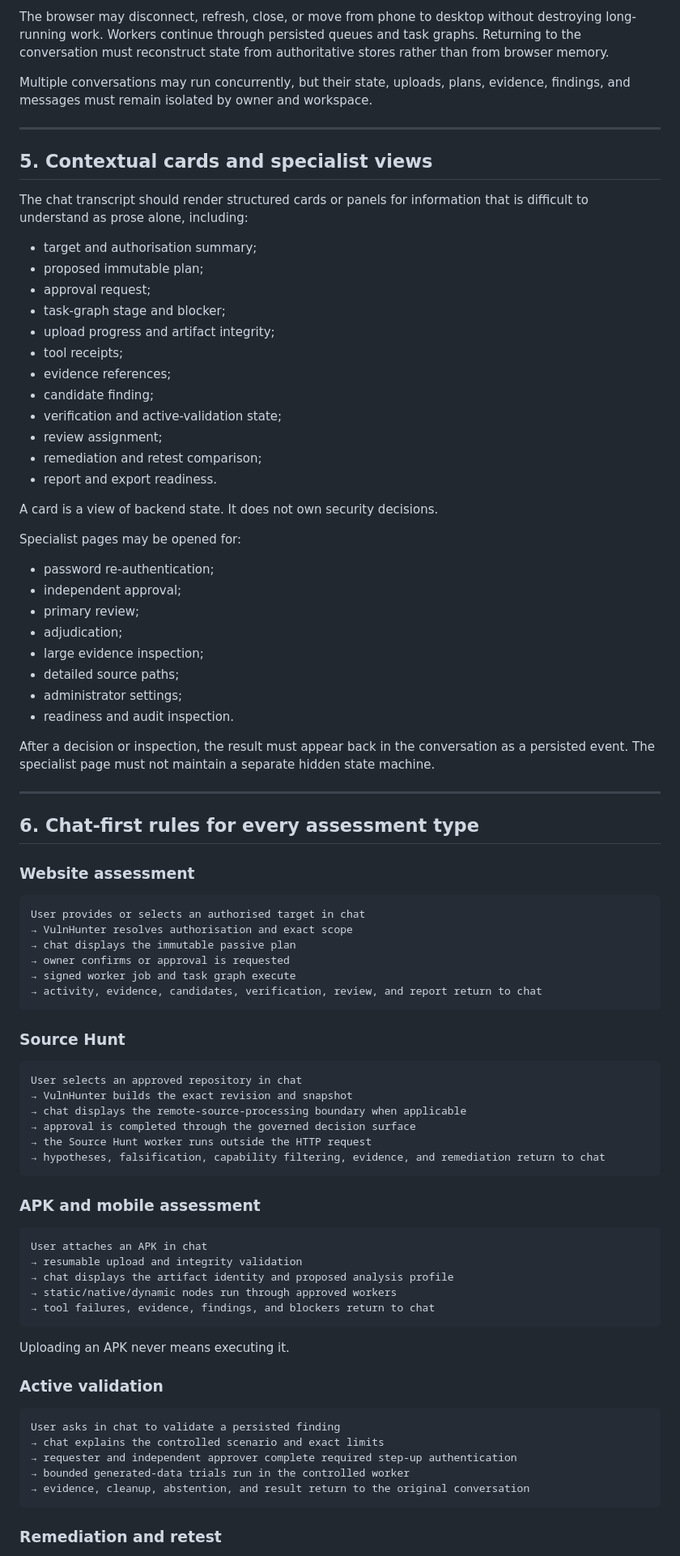
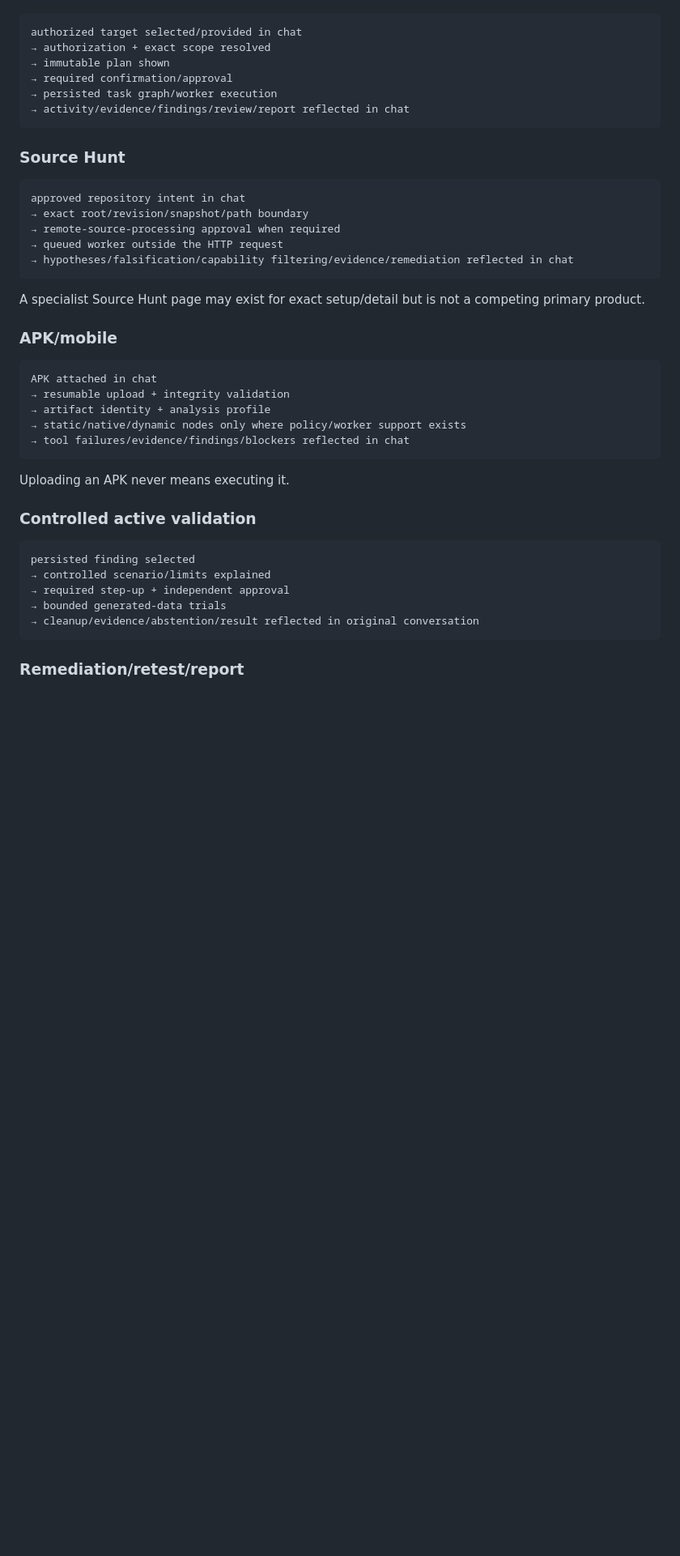
Before and after one commit to emmy16-glitch/vulnhunter-ai-work, a Markdown page: docs/product/CHAT_FIRST_WORKSPACE.md, the part around one of its changes. Shown at 81% size. Drawn GitHub-style; blank space fills up the shorter version.

````diff
--- a/docs/product/CHAT_FIRST_WORKSPACE.md
+++ b/docs/product/CHAT_FIRST_WORKSPACE.md
@@ -138,88 +117,44 @@ Each assessment conversation must bind to a durable user-owned workspace contain
-The browser may disconnect, refresh, close, or move from phone to desktop without destroying long-running work. Workers continue through persisted queues and task graphs. Returning to the conversation must reconstruct state from authoritative stores rather than from browser memory.
-
-Multiple conversations may run concurrently, but their state, uploads, plans, evidence, findings, and messages must remain isolated by owner and workspace.
-
----
-
-## 5. Contextual cards and specialist views
-
-The chat transcript should render structured cards or panels for information that is difficult to understand as prose alone, including:
-
-- target and authorisation summary;
-- proposed immutable plan;
-- approval request;
-- task-graph stage and blocker;
-- upload progress and artifact integrity;
-- tool receipts;
-- evidence references;
-- candidate finding;
-- verification and active-validation state;
-- review assignment;
-- remediation and retest comparison;
-- report and export readiness.
-
-A card is a view of backend state. It does not own security decisions.
-
-Specialist pages may be opened for:
-
-- password re-authentication;
-- independent approval;
-- primary review;
-- adjudication;
-- large evidence inspection;
-- detailed source paths;
-- administrator settings;
-- readiness and audit inspection.
-
-After a decision or inspection, the result must appear back in the conversation as a persisted event. The specialist page must not maintain a separate hidden state machine.
-
----
-
-## 6. Chat-first rules for every assessment type
-
-### Website assessment
-
-```text
-User provides or selects an authorised target in chat
-→ VulnHunter resolves authorisation and exact scope
-→ chat displays the immutable passive plan
-→ owner confirms or approval is requested
-→ signed worker job and task graph execute
-→ activity, evidence, candidates, verification, review, and report return to chat
+authorized target selected/provided in chat
+→ authorization + exact scope resolved
+→ immutable plan shown
+→ required confirmation/approval
+→ persisted task graph/worker execution
+→ activity/evidence/findings/review/report reflected in chat
 ```
 
 ### Source Hunt
 
 ```text
-User selects an approved repository in chat
-→ VulnHunter builds the exact revision and snapshot
-→ chat displays the remote-source-processing boundary when applicable
-→ approval is completed through the governed decision surface
-→ the Source Hunt worker runs outside the HTTP request
-→ hypotheses, falsification, capability filtering, evidence, and remediation return to chat
+approved repository intent in chat
+→ exact root/revision/snapshot/path boundary
+→ remote-source-processing approval when required
+→ queued worker outside the HTTP request
+→ hypotheses/falsification/capability filtering/evidence/remediation reflected in chat
 ```
 
-### APK and mobile assessment
+A specialist Source Hunt page may exist for exact setup/detail but is not a competing primary product.
+
+### APK/mobile
 
 ```text
-User attaches an APK in chat
-→ resumable upload and integrity validation
-→ chat displays the artifact identity and proposed analysis profile
-→ static/native/dynamic nodes run through approved workers
-→ tool failures, evidence, findings, and blockers return to chat
+APK attached in chat
+→ resumable upload + integrity validation
+→ artifact identity + analysis profile
+→ static/native/dynamic nodes only where policy/worker support exists
+→ tool failures/evidence/findings/blockers reflected in chat
 ```
 
 Uploading an APK never means executing it.
 
-### Active validation
+### Controlled active validation
 
 ```text
-User asks in chat to validate a persisted finding
-→ chat explains the controlled scenario and exact limits
-→ requester and independent approver complete required step-up authentication
-→ bounded generated-data trials run in the controlled worker
-→ evidence, cleanup, abstention, and result return to the original conversation
+persisted finding selected
+→ controlled scenario/limits explained
+→ required step-up + independent approval
+→ bounded generated-data trials
+→ cleanup/evidence/abstention/result reflected in original conversation
 ```
 
-### Remediation and retest
+### Remediation/retest/report
 
````
Also changed, not shown: other parts of docs/product/CHAT_FIRST_WORKSPACE.md (+130 -196 lines).
